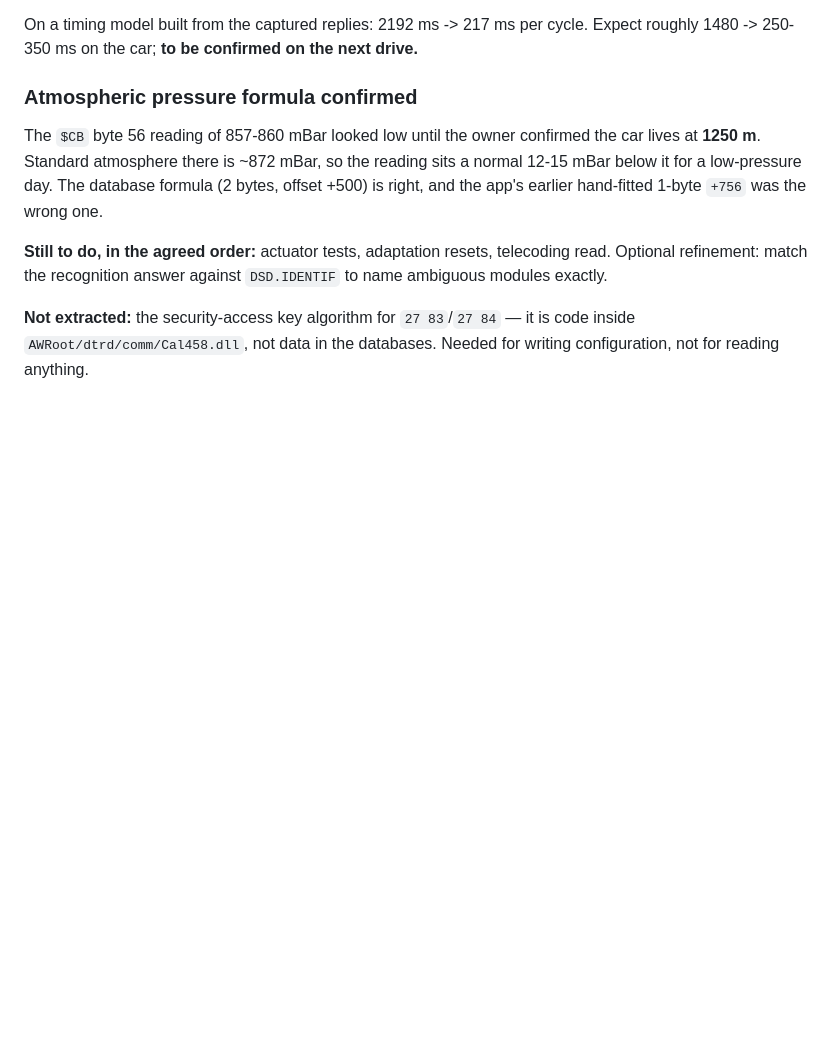
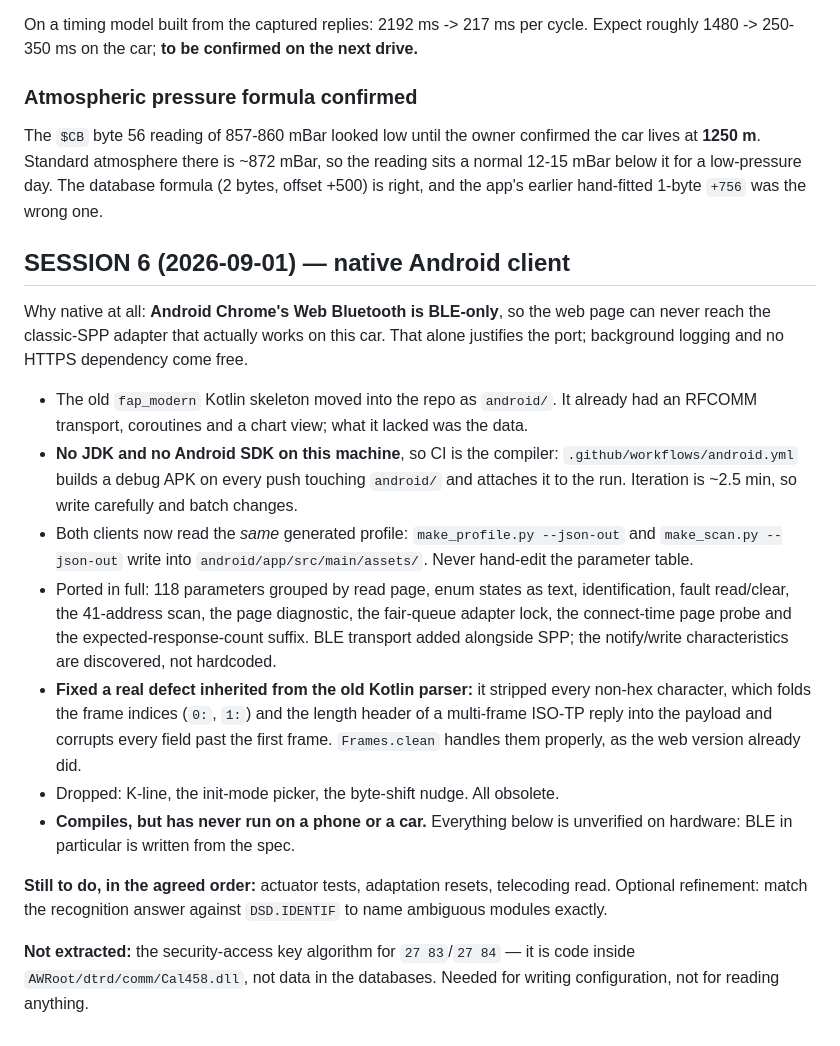
Before and after one commit to Dan-BV/citroen-valeo-v46-21, a Markdown page: out/car_app_session_state.md, the part around the change. GitHub-like rendering; blank space fills up the shorter version.

Commit message:
Record the Android port in the project notes
Co-Authored-By: Claude Opus 5 <noreply@anthropic.com>

```diff
--- a/out/car_app_session_state.md
+++ b/out/car_app_session_state.md
@@ -277,6 +277,37 @@ reading sits a normal 12-15 mBar below it for a low-pressure day. The database
 formula (2 bytes, offset +500) is right, and the app's earlier hand-fitted
 1-byte `+756` was the wrong one.
 
+## SESSION 6 (2026-09-01) — native Android client
+
+Why native at all: **Android Chrome's Web Bluetooth is BLE-only**, so the web
+page can never reach the classic-SPP adapter that actually works on this car.
+That alone justifies the port; background logging and no HTTPS dependency come
+free.
+
+- The old `fap_modern` Kotlin skeleton moved into the repo as `android/`. It
+  already had an RFCOMM transport, coroutines and a chart view; what it lacked
+  was the data.
+- **No JDK and no Android SDK on this machine**, so CI is the compiler:
+  `.github/workflows/android.yml` builds a debug APK on every push touching
+  `android/` and attaches it to the run. Iteration is ~2.5 min, so write
+  carefully and batch changes.
+- Both clients now read the *same* generated profile:
+  `make_profile.py --json-out` and `make_scan.py --json-out` write into
+  `android/app/src/main/assets/`. Never hand-edit the parameter table.
+- Ported in full: 118 parameters grouped by read page, enum states as text,
+  identification, fault read/clear, the 41-address scan, the page diagnostic,
+  the fair-queue adapter lock, the connect-time page probe and the
+  expected-response-count suffix. BLE transport added alongside SPP; the
+  notify/write characteristics are discovered, not hardcoded.
+- **Fixed a real defect inherited from the old Kotlin parser:** it stripped
+  every non-hex character, which folds the frame indices (`0:`, `1:`) and the
+  length header of a multi-frame ISO-TP reply into the payload and corrupts
+  every field past the first frame. `Frames.clean` handles them properly, as
+  the web version already did.
+- Dropped: K-line, the init-mode picker, the byte-shift nudge. All obsolete.
+- **Compiles, but has never run on a phone or a car.** Everything below is
+  unverified on hardware: BLE in particular is written from the spec.
+
 **Still to do, in the agreed order:** actuator tests, adaptation resets,
 telecoding read. Optional refinement: match the recognition answer against
 `DSD.IDENTIF` to name ambiguous modules exactly.
```
